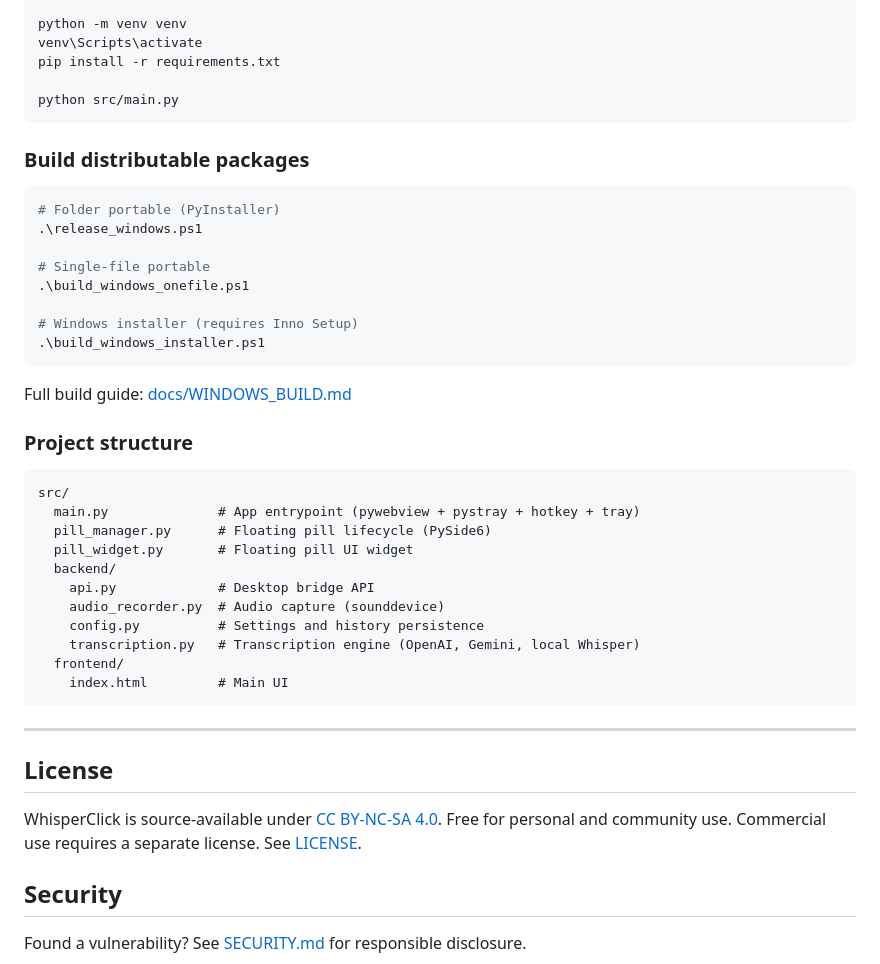
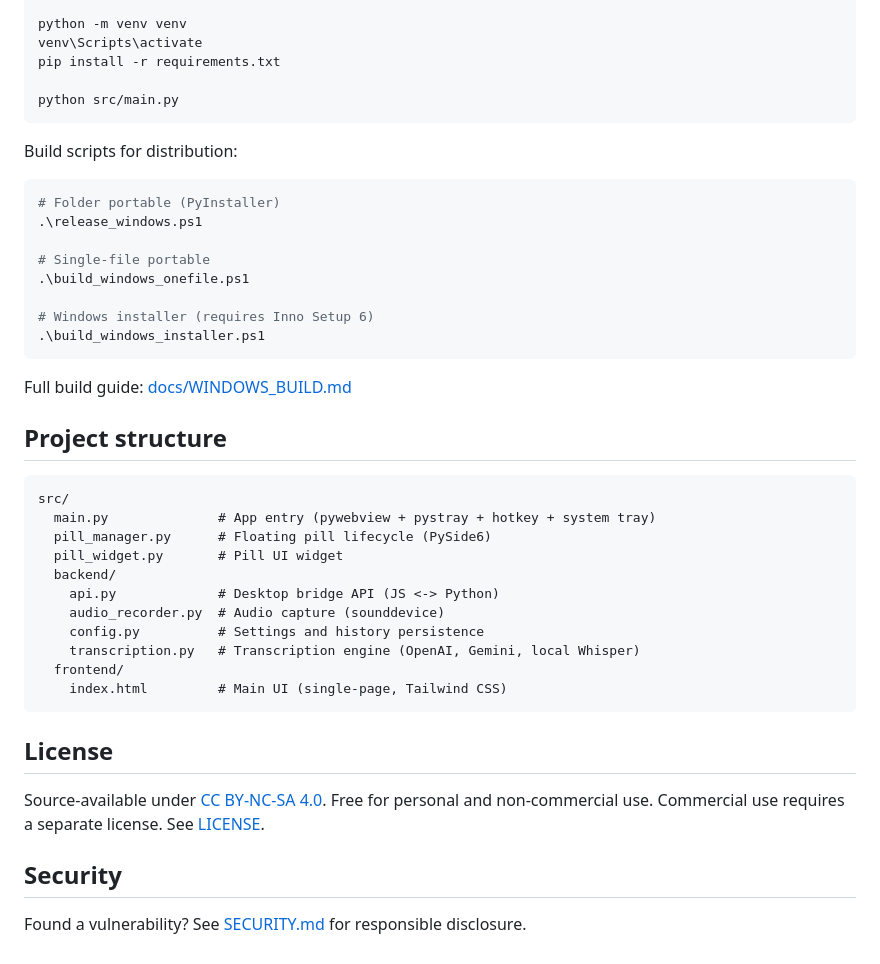
Before and after one commit to Zbrooklyn/WhisperClick-Desktop-App, a Markdown page: README.md, the part around one of its changes. Rendered like a GitHub page.

````diff
--- a/README.md
+++ b/README.md
@@ -139,7 +127,7 @@ pip install -r requirements.txt
 python src/main.py
 ```
 
-### Build distributable packages
+Build scripts for distribution:
 
 ```powershell
 # Folder portable (PyInstaller)
@@ -148,33 +136,31 @@ python src/main.py
 # Single-file portable
 .\build_windows_onefile.ps1
 
-# Windows installer (requires Inno Setup)
+# Windows installer (requires Inno Setup 6)
 .\build_windows_installer.ps1
 ```
 
 Full build guide: [docs/WINDOWS_BUILD.md](docs/WINDOWS_BUILD.md)
 
-### Project structure
+## Project structure
 
 ```
 src/
-  main.py              # App entrypoint (pywebview + pystray + hotkey + tray)
+  main.py              # App entry (pywebview + pystray + hotkey + system tray)
   pill_manager.py      # Floating pill lifecycle (PySide6)
-  pill_widget.py       # Floating pill UI widget
+  pill_widget.py       # Pill UI widget
   backend/
-    api.py             # Desktop bridge API
+    api.py             # Desktop bridge API (JS <-> Python)
     audio_recorder.py  # Audio capture (sounddevice)
     config.py          # Settings and history persistence
     transcription.py   # Transcription engine (OpenAI, Gemini, local Whisper)
   frontend/
-    index.html         # Main UI
+    index.html         # Main UI (single-page, Tailwind CSS)
 ```
-
----
 
 ## License
 
-WhisperClick is source-available under [CC BY-NC-SA 4.0](https://creativecommons.org/licenses/by-nc-sa/4.0/). Free for personal and community use. Commercial use requires a separate license. See [LICENSE](LICENSE).
+Source-available under [CC BY-NC-SA 4.0](https://creativecommons.org/licenses/by-nc-sa/4.0/). Free for personal and non-commercial use. Commercial use requires a separate license. See [LICENSE](LICENSE).
 
 ## Security
 
````
Also changed, not shown: other parts of README.md (+65 -77 lines).
